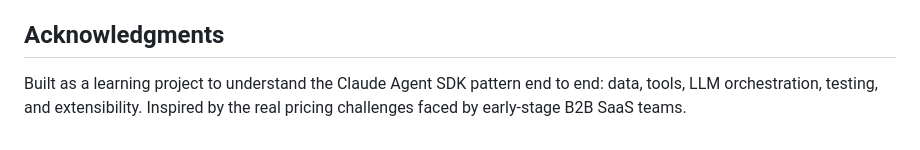
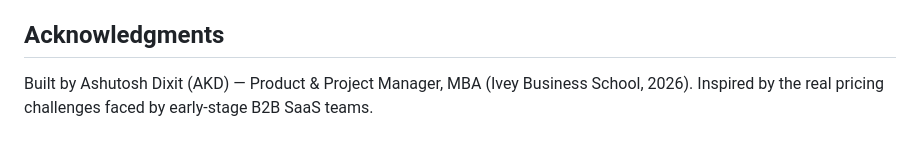
Before and after one commit to adixit22/Payment-Tier-Pricing-agent, a Markdown page: README.md, the part around the change. Drawn GitHub-style.

```diff
--- a/README.md
+++ b/README.md
@@ -140,4 +140,4 @@ MIT. See [LICENSE](LICENSE).
 
 ## Acknowledgments
 
-Built as a learning project to understand the Claude Agent SDK pattern end to end: data, tools, LLM orchestration, testing, and extensibility. Inspired by the real pricing challenges faced by early-stage B2B SaaS teams.
+Built by Ashutosh Dixit (AKD) — Product & Project Manager, MBA (Ivey Business School, 2026). Inspired by the real pricing challenges faced by early-stage B2B SaaS teams.
```
